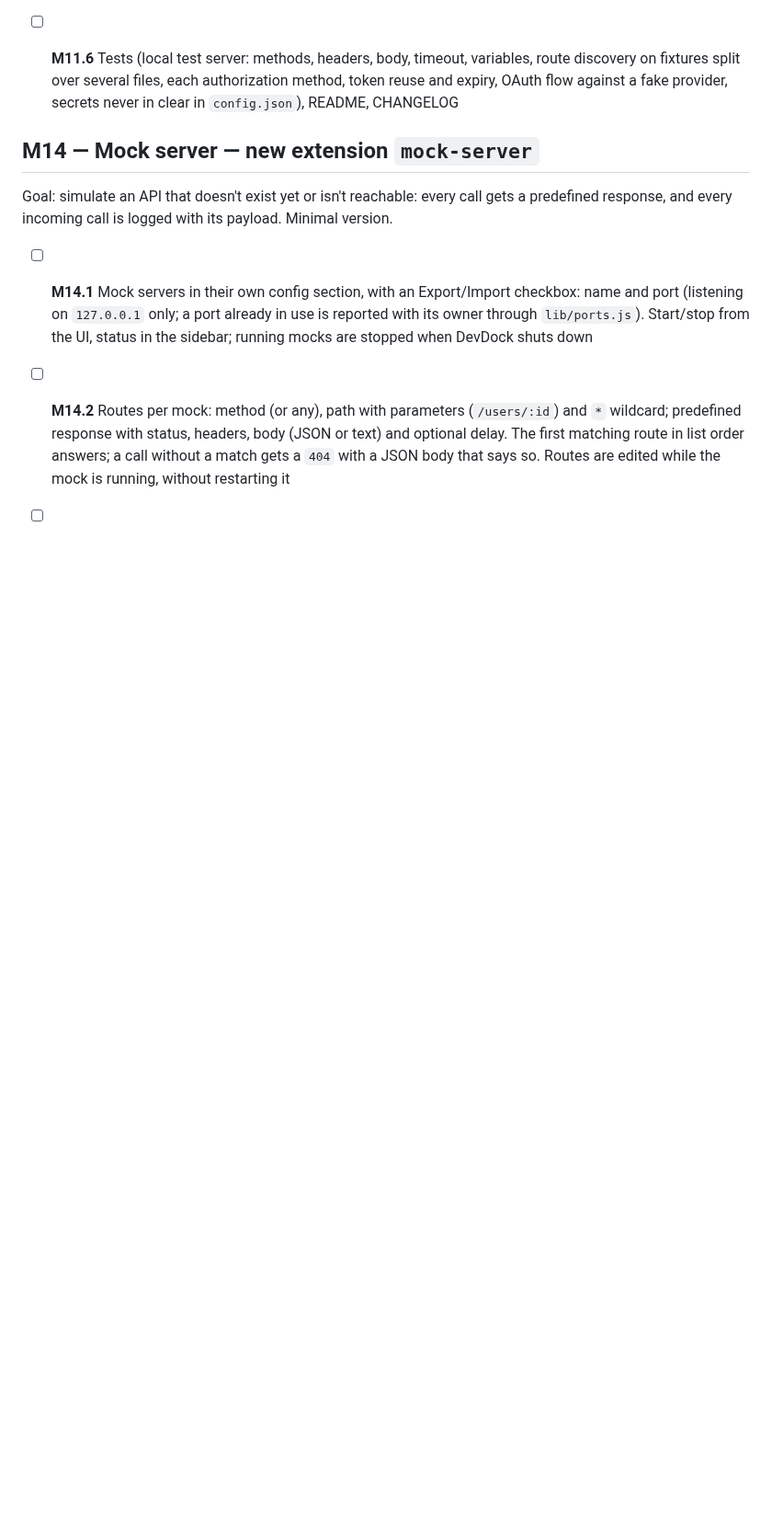
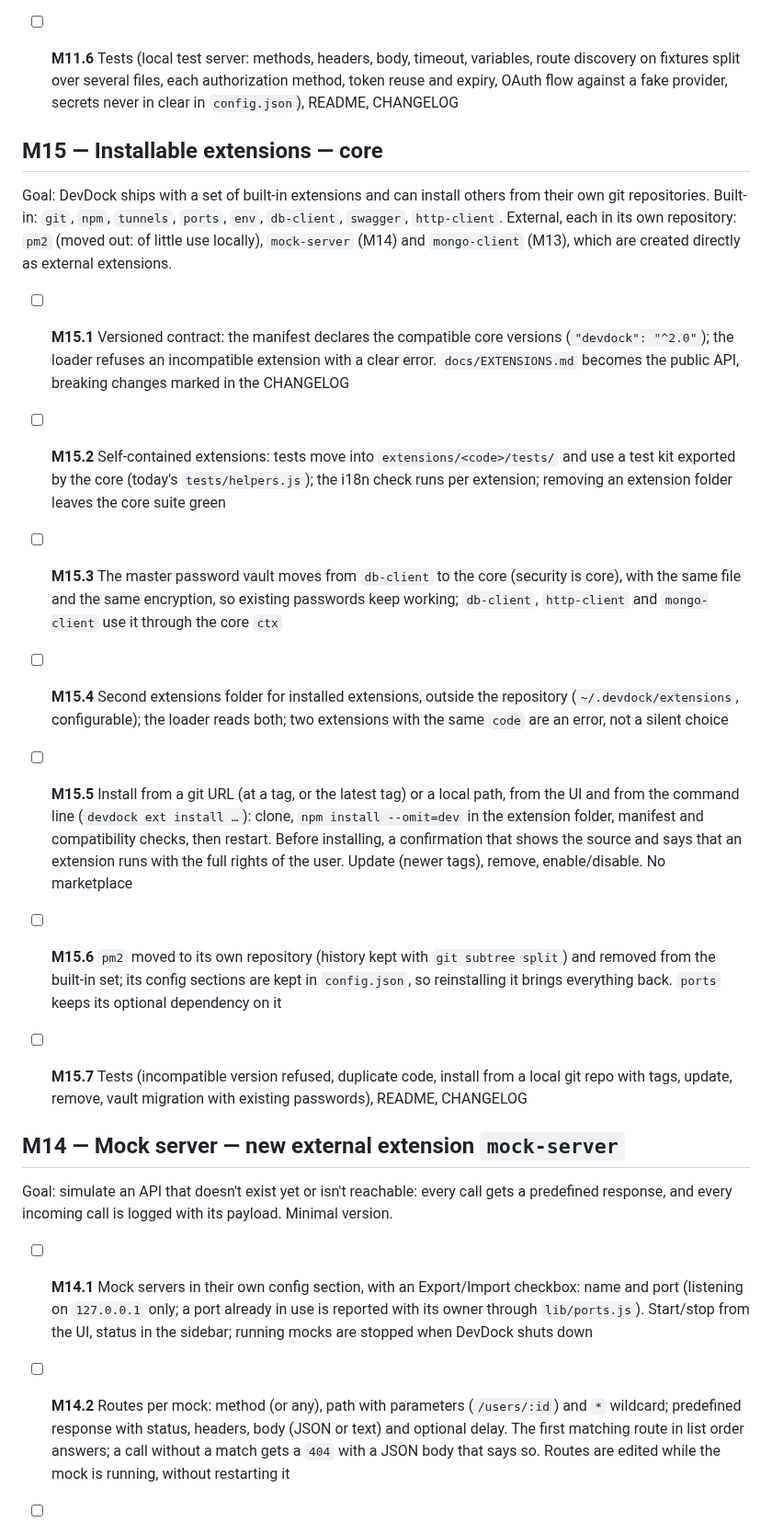
Before and after one commit to codo82/devdock, a Markdown page: ROADMAP.md, the part around one of its changes. Shown at 92% size. Rendered like a GitHub page; blank space fills up the shorter version.

Commit message:
Roadmap: M15 estensioni installabili (contratto versionato, estensioni autonome, vault nel core, installazione da git); pm2 esce dalle predefinite, M14 e M13 nascono come estensioni esterne
Co-Authored-By: Claude Opus 5.5 <noreply@anthropic.com>
Claude-Session: https://claude.ai/code/session_01EjE11rvVvBbLkhTL7KdurR

```diff
--- a/ROADMAP.md
+++ b/ROADMAP.md
@@ -266,7 +266,20 @@ Goal: send requests to the local APIs of a project and keep the useful ones, wit
 - [ ] **M11.6** Tests (local test server: methods, headers, body, timeout, variables, route discovery on fixtures split over several files, each authorization method, token reuse and expiry, OAuth flow against a fake provider, secrets never in clear in `config.json`), README, CHANGELOG
 
 
-## M14 — Mock server — new extension `mock-server`
+## M15 — Installable extensions — core
+
+Goal: DevDock ships with a set of built-in extensions and can install others from their own git repositories. Built-in: `git`, `npm`, `tunnels`, `ports`, `env`, `db-client`, `swagger`, `http-client`. External, each in its own repository: `pm2` (moved out: of little use locally), `mock-server` (M14) and `mongo-client` (M13), which are created directly as external extensions.
+
+- [ ] **M15.1** Versioned contract: the manifest declares the compatible core versions (`"devdock": "^2.0"`); the loader refuses an incompatible extension with a clear error. `docs/EXTENSIONS.md` becomes the public API, breaking changes marked in the CHANGELOG
+- [ ] **M15.2** Self-contained extensions: tests move into `extensions/<code>/tests/` and use a test kit exported by the core (today's `tests/helpers.js`); the i18n check runs per extension; removing an extension folder leaves the core suite green
+- [ ] **M15.3** The master password vault moves from `db-client` to the core (security is core), with the same file and the same encryption, so existing passwords keep working; `db-client`, `http-client` and `mongo-client` use it through the core `ctx`
+- [ ] **M15.4** Second extensions folder for installed extensions, outside the repository (`~/.devdock/extensions`, configurable); the loader reads both; two extensions with the same `code` are an error, not a silent choice
+- [ ] **M15.5** Install from a git URL (at a tag, or the latest tag) or a local path, from the UI and from the command line (`devdock ext install …`): clone, `npm install --omit=dev` in the extension folder, manifest and compatibility checks, then restart. Before installing, a confirmation that shows the source and says that an extension runs with the full rights of the user. Update (newer tags), remove, enable/disable. No marketplace
+- [ ] **M15.6** `pm2` moved to its own repository (history kept with `git subtree split`) and removed from the built-in set; its config sections are kept in `config.json`, so reinstalling it brings everything back. `ports` keeps its optional dependency on it
+- [ ] **M15.7** Tests (incompatible version refused, duplicate code, install from a local git repo with tags, update, remove, vault migration with existing passwords), README, CHANGELOG
+
+
+## M14 — Mock server — new external extension `mock-server`
 
 Goal: simulate an API that doesn't exist yet or isn't reachable: every call gets a predefined response, and every incoming call is logged with its payload. Minimal version.
 
```
Also changed, not shown: other parts of ROADMAP.md (+3 -2 lines).
